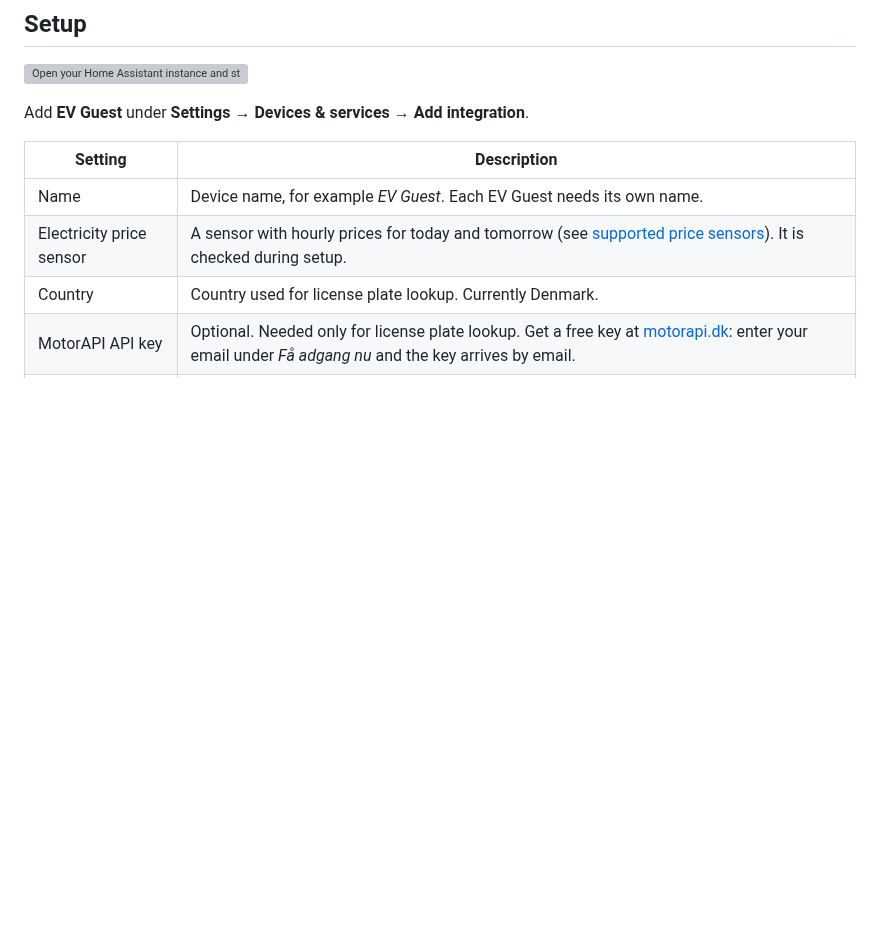
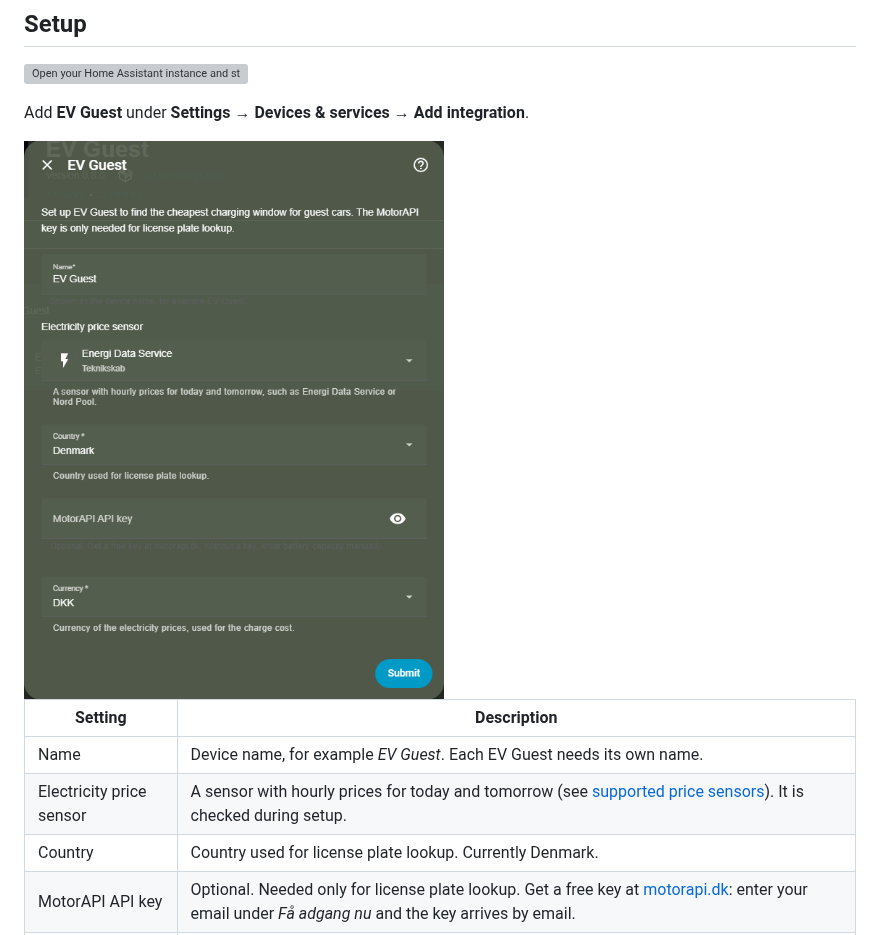
Before and after one commit to Dinnsen/EV-Guest, a Markdown page: README.md, the part around the change. Rendered like a GitHub page; pictures changed too: docs/screenshots/setup.png (added); blank space fills up the shorter version; grey boxes are pictures that could not be loaded.

Commit message:
Docs: setup screenshot; remove screenshot placeholder list
Co-Authored-By: Claude Opus 5.5 <noreply@anthropic.com>
Claude-Session: https://claude.ai/code/session_01Xk66WyDqkE1sdguvEkJ6Fx

```diff
--- a/README.md
+++ b/README.md
@@ -69,6 +69,8 @@ EV Guest is a calculator: it never switches a charger itself. Pair it with a sim
 [![Open your Home Assistant instance and start setting up EV Guest.][my-config-badge]][my-config]
 
 Add **EV Guest** under **Settings → Devices & services → Add integration**.
+
+<img src="docs/screenshots/setup.png" alt="EV Guest setup dialog" width="420">
 
 | Setting | Description |
 | --- | --- |
```
Also changed, not shown: docs/screenshots/README.md (deleted, +0 -5 lines).
